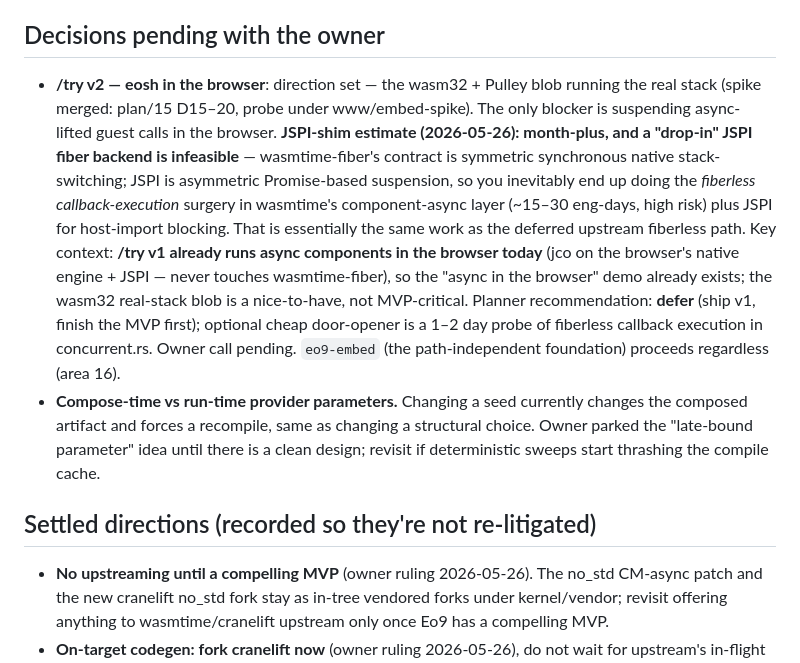
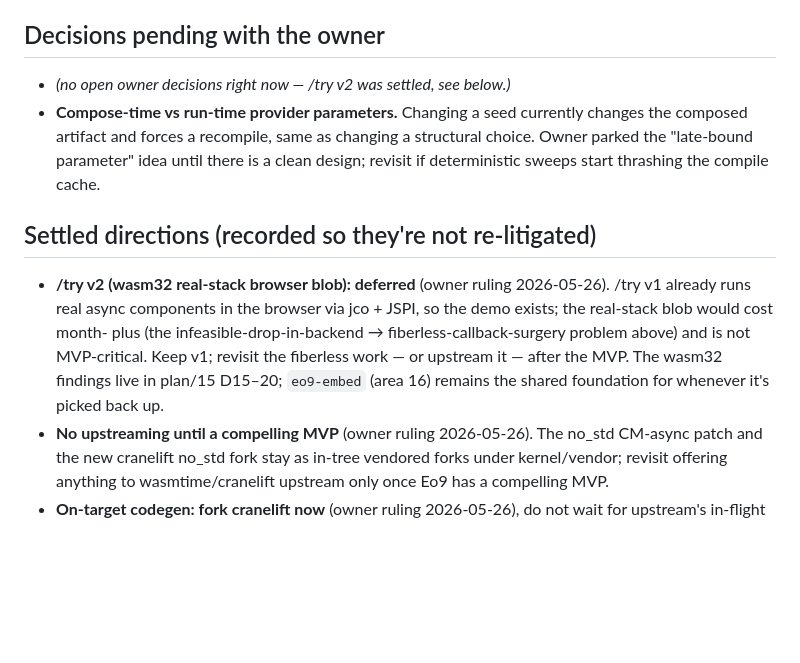
Before and after one commit to wyager/eo9, a Markdown page: GAPS.md, the part around the change. Rendered like a GitHub page; blank space fills up the shorter version.

Commit message:
Docs: defer /try v2 (keep v1); record the decision

```diff
--- a/GAPS.md
+++ b/GAPS.md
@@ -8,24 +8,18 @@ xtask-order / web-try wave)._
 
 ## Decisions pending with the owner
 
-- **/try v2 — eosh in the browser**: direction set — the wasm32 + Pulley blob running the real stack (spike
-  merged: plan/15 D15–20, probe under www/embed-spike). The only blocker is suspending async-lifted guest
-  calls in the browser. **JSPI-shim estimate (2026-05-26): month-plus, and a "drop-in" JSPI fiber backend is
-  infeasible** — wasmtime-fiber's contract is symmetric synchronous native stack-switching; JSPI is
-  asymmetric Promise-based suspension, so you inevitably end up doing the *fiberless callback-execution*
-  surgery in wasmtime's component-async layer (~15–30 eng-days, high risk) plus JSPI for host-import
-  blocking. That is essentially the same work as the deferred upstream fiberless path. Key context: **/try
-  v1 already runs async components in the browser today** (jco on the browser's native engine + JSPI — never
-  touches wasmtime-fiber), so the "async in the browser" demo already exists; the wasm32 real-stack blob is
-  a nice-to-have, not MVP-critical. Planner recommendation: **defer** (ship v1, finish the MVP first);
-  optional cheap door-opener is a 1–2 day probe of fiberless callback execution in concurrent.rs. Owner call
-  pending. `eo9-embed` (the path-independent foundation) proceeds regardless (area 16).
+- _(no open owner decisions right now — /try v2 was settled, see below.)_
 - **Compose-time vs run-time provider parameters.** Changing a seed currently changes the composed artifact
   and forces a recompile, same as changing a structural choice. Owner parked the "late-bound parameter"
   idea until there is a clean design; revisit if deterministic sweeps start thrashing the compile cache.
 
 ## Settled directions (recorded so they're not re-litigated)
 
+- **/try v2 (wasm32 real-stack browser blob): deferred** (owner ruling 2026-05-26). /try v1 already runs real
+  async components in the browser via jco + JSPI, so the demo exists; the real-stack blob would cost month-
+  plus (the infeasible-drop-in-backend → fiberless-callback-surgery problem above) and is not MVP-critical.
+  Keep v1; revisit the fiberless work — or upstream it — after the MVP. The wasm32 findings live in
+  plan/15 D15–20; `eo9-embed` (area 16) remains the shared foundation for whenever it's picked back up.
 - **No upstreaming until a compelling MVP** (owner ruling 2026-05-26). The no_std CM-async patch and the new
   cranelift no_std fork stay as in-tree vendored forks under kernel/vendor; revisit offering anything to
   wasmtime/cranelift upstream only once Eo9 has a compelling MVP.
```
Also changed, not shown: STATUS.md (+5 -7 lines).
